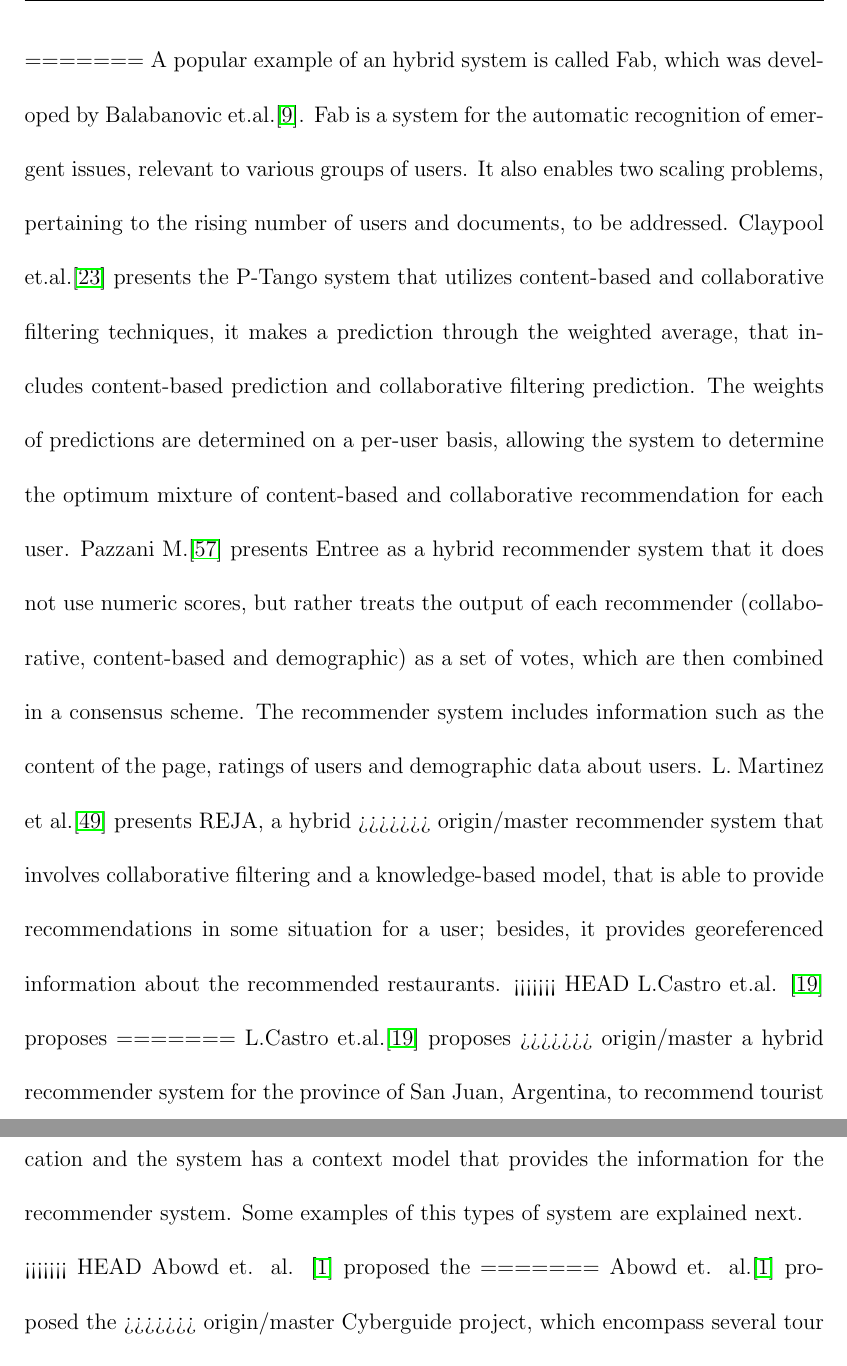
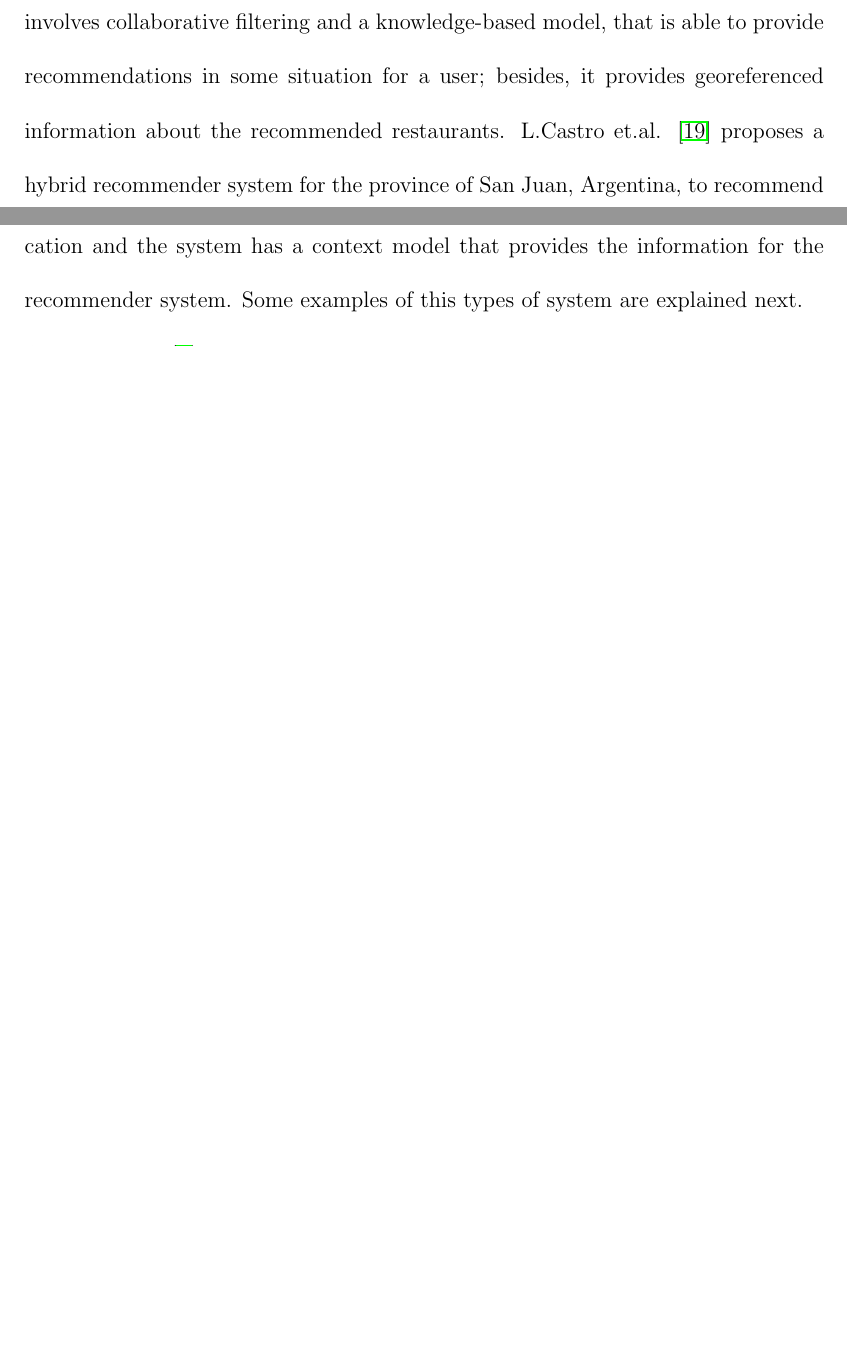
Before and after one commit to mariosky/tesis-version1, a LaTeX thesis (tesis.tex, which reads stateart.tex): two parts of pages 30 and 32 of 160 before the commit and two parts of pages 29 and 30 of 158 after it, joined at a grey line, cut at the place of the change, the shorter picture padded with empty space. Compiled offline with pdfLaTeX.

Commit message:
Corrigiendo conflictos.

```diff
--- a/stateart.tex
+++ b/stateart.tex
@@ -87,39 +61,12 @@
 users.
 %Restaurantes
 L. Martinez et al. \cite{martinez2009reja} presents REJA, a hybrid
-=======
-A popular example of an hybrid system is called Fab, which was developed by
-Balabanovic et.al.\cite{balabanovic1997fab}. Fab is a system
-for the automatic recognition of emergent issues, relevant to various
-groups of users. It also enables two scaling problems,
-pertaining to the rising number of users and documents, to be addressed.
-Claypool et.al.\cite{claypool1999combining}
-presents the P-Tango system that utilizes content-based and collaborative
-filtering techniques, it makes a prediction through the weighted
-average, that includes content-based prediction and collaborative
-filtering prediction. The weights of predictions are determined on a
-per-user basis, allowing the system to determine the optimum mixture
-of content-based and collaborative recommendation for each user.
-Pazzani M.\cite{pazzani1999framework} presents Entree as a hybrid
-recommender system that it does not use numeric scores, but rather
-treats the output of each recommender (collaborative, content-based
-and demographic) as a set of votes, which are then combined in a
-consensus scheme. The recommender system includes information such as
-the content of the page, ratings of users and demographic data about
-users.
-%Restaurantes
-L. Martinez et al.\cite{martinez2009reja} presents REJA, a hybrid
->>>>>>> origin/master
 recommender system that involves collaborative filtering and a
 knowledge-based model, that is able to provide recommendations in some
 situation for a user; besides, it provides georeferenced information
 about the recommended restaurants.
 %Turistas
-<<<<<<< HEAD
 L.Castro et.al. \cite{castro2012prototype} proposes
-=======
-L.Castro et.al.\cite{castro2012prototype} proposes
->>>>>>> origin/master
 a hybrid recommender system for the province of San Juan, Argentina,
 to recommend tourist packages  based on preferences and interest
 of each user, artificial intelligence
@@ -157,11 +99,7 @@
 a context model that provides the information for the recommender
 system. Some  examples of this types of system are explained
 next. \\
-<<<<<<< HEAD
 Abowd et. al. \cite{abowd1997cyberguide} proposed the
-=======
-Abowd et. al.\cite{abowd1997cyberguide} proposed the
->>>>>>> origin/master
 Cyberguide project, which encompass several tour
 guide prototypes for different handheld platforms.
 Cyberguide provided tour guide services to mobile users,
```
Also changed, not shown: stateart.tex (63 more changed lines).
